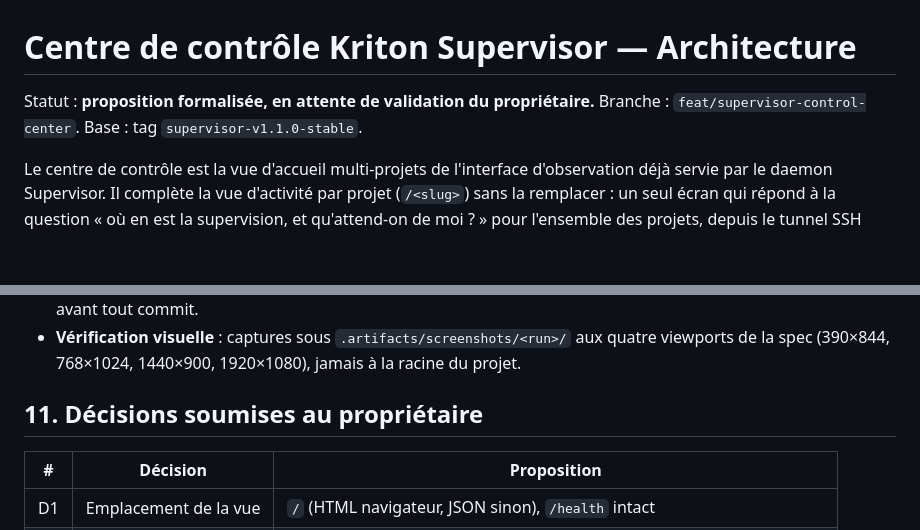
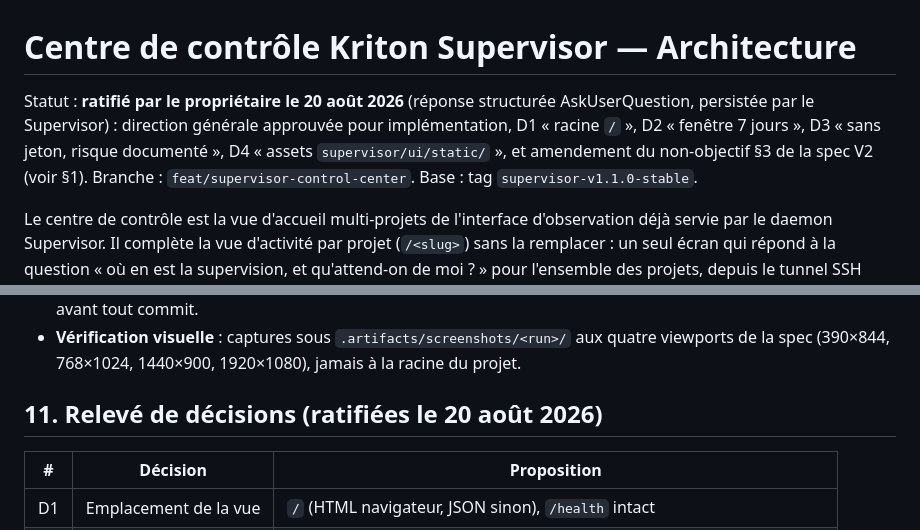
Before and after one commit to johlamie/agentic-kit, a Markdown page: docs/CONTROL_CENTER_ARCHITECTURE.md, 2 parts joined by grey strips. Drawn GitHub-style; blank space fills up the shorter version.

Commit message:
docs: record owner ratification of control center decisions
Co-Authored-By: Claude Fable 5 <noreply@anthropic.com>
Claude-Session: https://claude.ai/code/session_01ECykuJhC6skUftBrUUc6Hc

```diff
--- a/docs/CONTROL_CENTER_ARCHITECTURE.md
+++ b/docs/CONTROL_CENTER_ARCHITECTURE.md
@@ -1,6 +1,10 @@
 # Centre de contrôle Kriton Supervisor — Architecture
 
-Statut : **proposition formalisée, en attente de validation du propriétaire.**
+Statut : **ratifié par le propriétaire le 20 août 2026** (réponse structurée
+AskUserQuestion, persistée par le Supervisor) : direction générale approuvée
+pour implémentation, D1 « racine `/` », D2 « fenêtre 7 jours », D3 « sans
+jeton, risque documenté », D4 « assets `supervisor/ui/static/` », et
+amendement du non-objectif §3 de la spec V2 (voir §1).
 Branche : `feat/supervisor-control-center`. Base : tag `supervisor-v1.1.0-stable`.
 
 Le centre de contrôle est la vue d'accueil multi-projets de l'interface
@@ -225,7 +229,7 @@ Bornées et validées dans `config.ts` comme les variables existantes.
   aux quatre viewports de la spec (390×844, 768×1024, 1440×900, 1920×1080),
   jamais à la racine du projet.
 
-## 11. Décisions soumises au propriétaire
+## 11. Relevé de décisions (ratifiées le 20 août 2026)
 
 | # | Décision | Proposition |
 |---|---|---|
```
Also changed, not shown: docs/CONTROL_CENTER_UX.md (+2 -2 lines).
